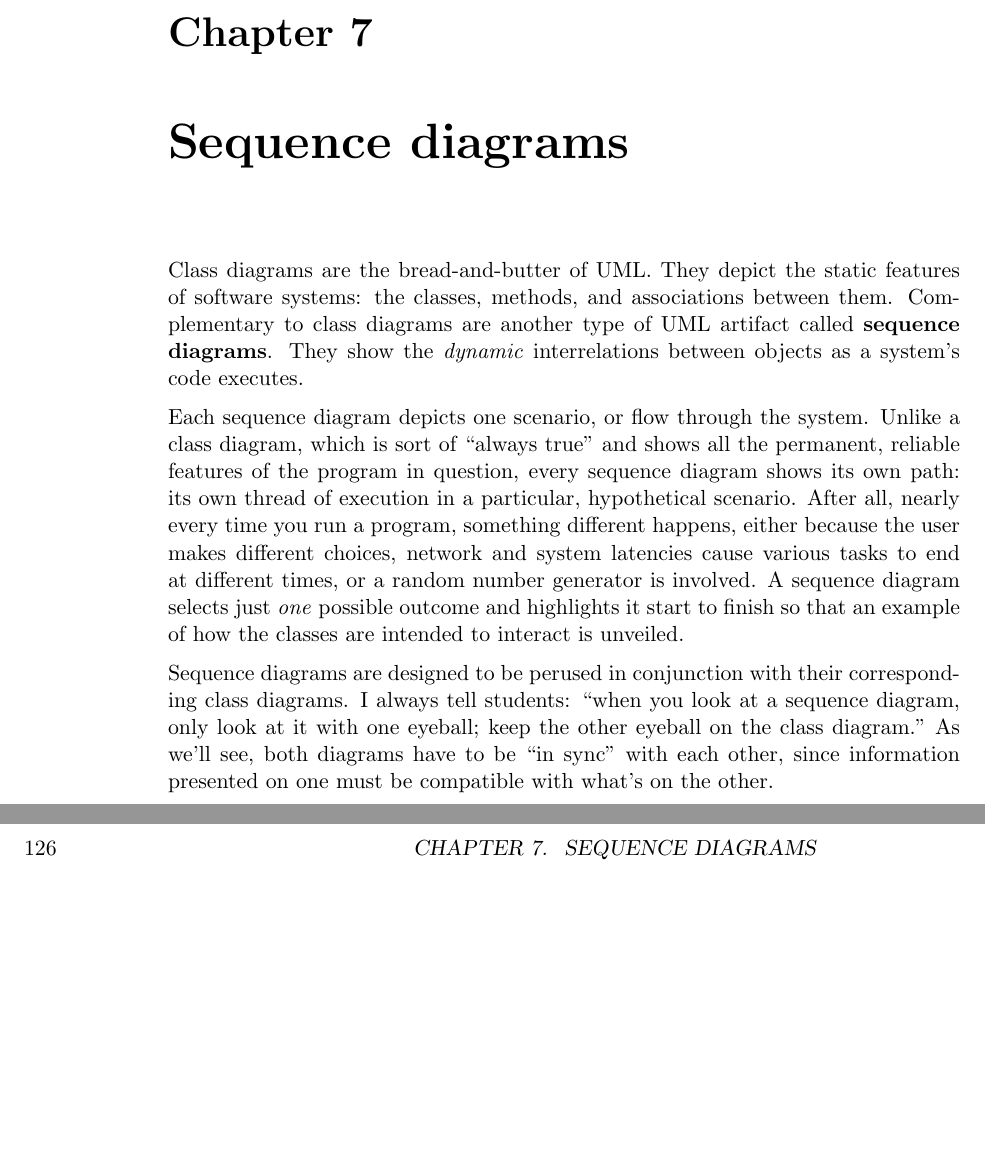
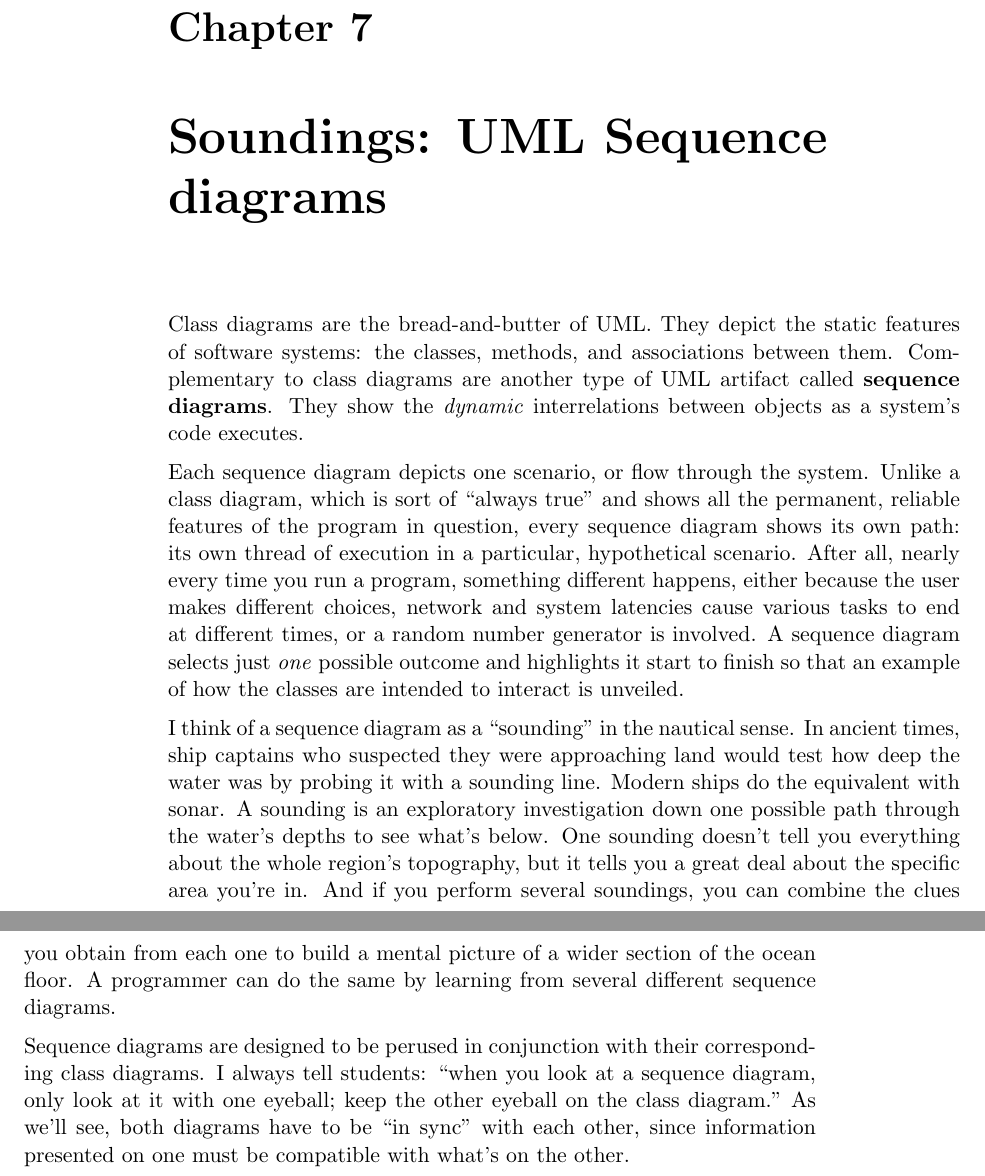
Before and after one commit to divilian/blueprints, a LaTeX thesis (blue.tex, which reads soundings.tex): two parts of pages 129 and 130 of 130, joined at a grey line, cut so that both start at the same text, the shorter picture padded with empty space. Compiled offline with pdfLaTeX.

Commit message:
Rename ch.7.

```diff
--- a/blue.tex
+++ b/blue.tex
@@ -75,7 +75,7 @@ Projects\\{\small version 1.0.0}}
 \include{blueprints}
 \include{singleton}
 \include{oddsAndEnds}
-\include{sequence}
+\include{soundings}
 
 \backmatter
 \printindex
--- a/sequence.tex
+++ b/soundings.tex
@@ -1,5 +1,5 @@
 
-\chapter{Sequence diagrams}
+\chapter{Soundings: UML Sequence diagrams}
 
 Class diagrams are the bread-and-butter of UML. They depict the static
 features of software systems: the classes, methods, and associations between
@@ -18,6 +18,17 @@ involved. A sequence diagram selects just \textit{one} possible outcome and
 highlights it start to finish so that an example of how the classes are
 intended to interact is unveiled.
 
+I think of a sequence diagram as a ``sounding" in the nautical sense. In
+ancient times, ship captains who suspected they were approaching land would
+test how deep the water was by probing it with a sounding line. Modern ships
+do the equivalent with sonar. A sounding is an exploratory investigation down
+one possible path through the water's depths to see what's below. One sounding
+doesn't tell you everything about the whole region's topography, but it tells
+you a great deal about the specific area you're in. And if you perform several
+soundings, you can combine the clues you obtain from each one to build a
+mental picture of a wider section of the ocean floor. A programmer can do the
+same by learning from several different sequence diagrams.
+
 Sequence diagrams are designed to be perused in conjunction with their
 corresponding class diagrams. I always tell students: ``when you look at a
 sequence diagram, only look at it with one eyeball; keep the other eyeball on
```
